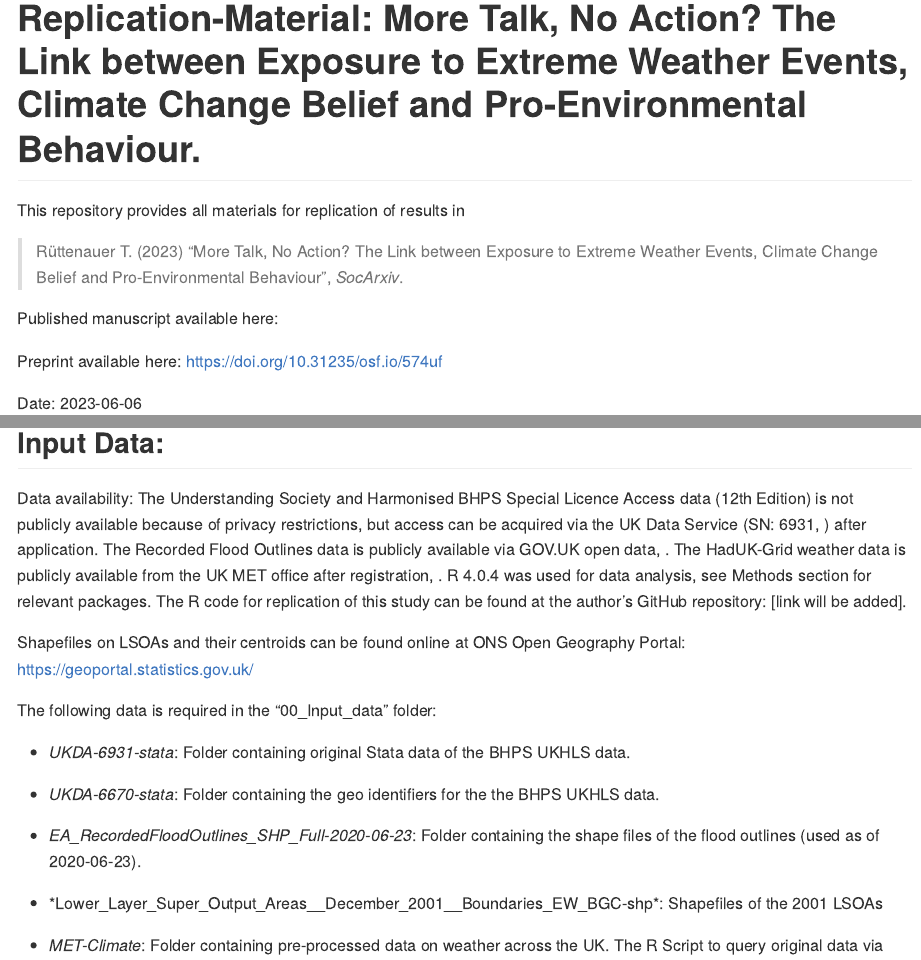
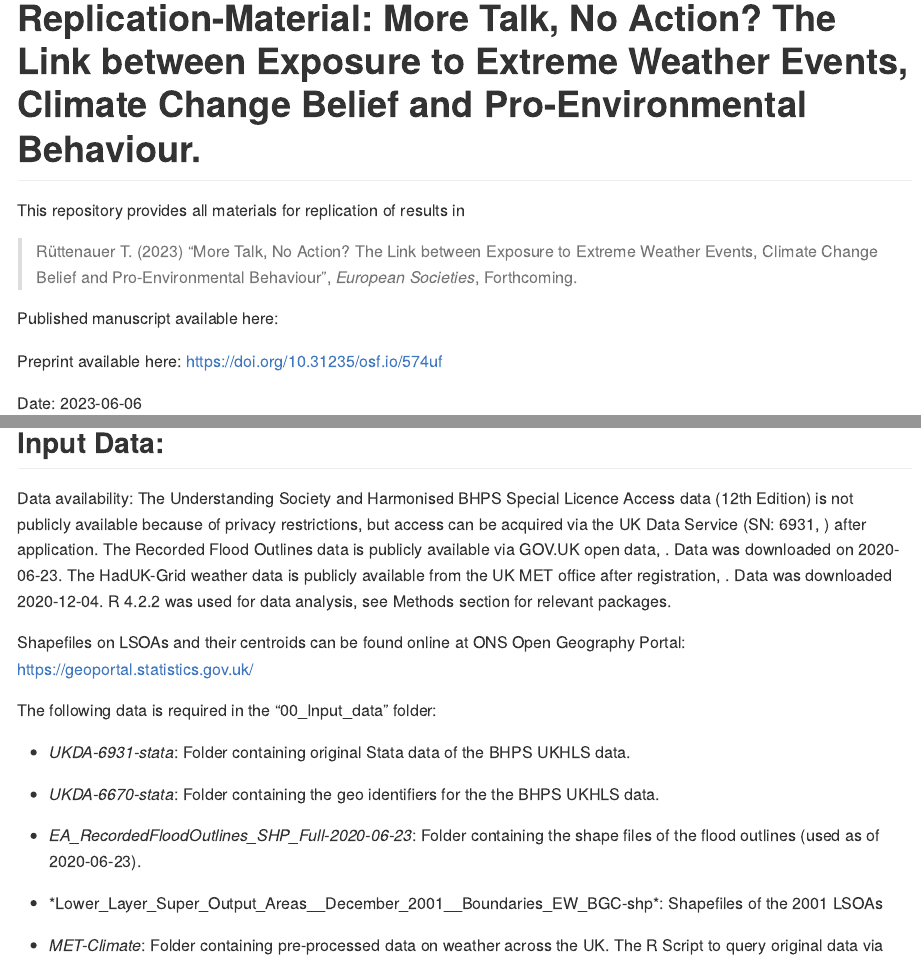
Before and after one commit to ruettenauer/Climate-Change_Replication, an R Markdown document (README.Rmd): the page in a window 1100 px wide, from its top, and a second part further down, joined at a grey line. The pictures show the output file README.md that the author committed with the source, drawn offline in the style of GitHub.

Commit message:
Pre-publ

```diff
--- a/README.Rmd
+++ b/README.Rmd
@@ -17,7 +17,7 @@ knitr::opts_chunk$set(
 
 This repository provides all materials for replication of results in
 
-> Rüttenauer T. (2023) “More Talk, No Action? The Link between Exposure to Extreme Weather Events, Climate Change Belief and Pro-Environmental Behaviour”, *SocArxiv*.
+> Rüttenauer T. (2023) “More Talk, No Action? The Link between Exposure to Extreme Weather Events, Climate Change Belief and Pro-Environmental Behaviour”, *European Societies*, Forthcoming.
 
 Published manuscript available here:
 
@@ -95,7 +95,7 @@ library(tmaptools)
 
 ## Input Data:
 
-Data availability: The Understanding Society and Harmonised BHPS Special Licence Access data (12th Edition) is not publicly available because of privacy restrictions, but access can be acquired via the UK Data Service (SN: 6931, \url{http://doi.org/10.5255/UKDA-SN-6931-11}) after application. The Recorded Flood Outlines data is publicly available via GOV.UK open data, \url{https://data.gov.uk/dataset/16e32c53-35a6-4d54-a111-ca09031eaaaf/recorded-flood-outlines\#licence-info}. Data was downloaded on 2020-06-23. The HadUK-Grid weather data is publicly available from the UK MET office after registration, \url{http://dx.doi.org/10.5285/2fd7c824e7e549809c1bc6a128ad74db}. Data was downloaded 2020-12-04. R 4.0.4 was used for data analysis, see Methods section for relevant packages. The R code for replication of this study can be found at the author's GitHub repository: [link will be added].
+Data availability: The Understanding Society and Harmonised BHPS Special Licence Access data (12th Edition) is not publicly available because of privacy restrictions, but access can be acquired via the UK Data Service (SN: 6931, \url{http://doi.org/10.5255/UKDA-SN-6931-11}) after application. The Recorded Flood Outlines data is publicly available via GOV.UK open data, \url{https://data.gov.uk/dataset/16e32c53-35a6-4d54-a111-ca09031eaaaf/recorded-flood-outlines\#licence-info}. Data was downloaded on 2020-06-23. The HadUK-Grid weather data is publicly available from the UK MET office after registration, \url{http://dx.doi.org/10.5285/2fd7c824e7e549809c1bc6a128ad74db}. Data was downloaded 2020-12-04. R 4.2.2 was used for data analysis, see Methods section for relevant packages.
 
 Shapefiles on LSOAs and their centroids can be found online at ONS Open Geography Portal: https://geoportal.statistics.gov.uk/
 
```
Also changed, not shown: README.md, 1 other file.
